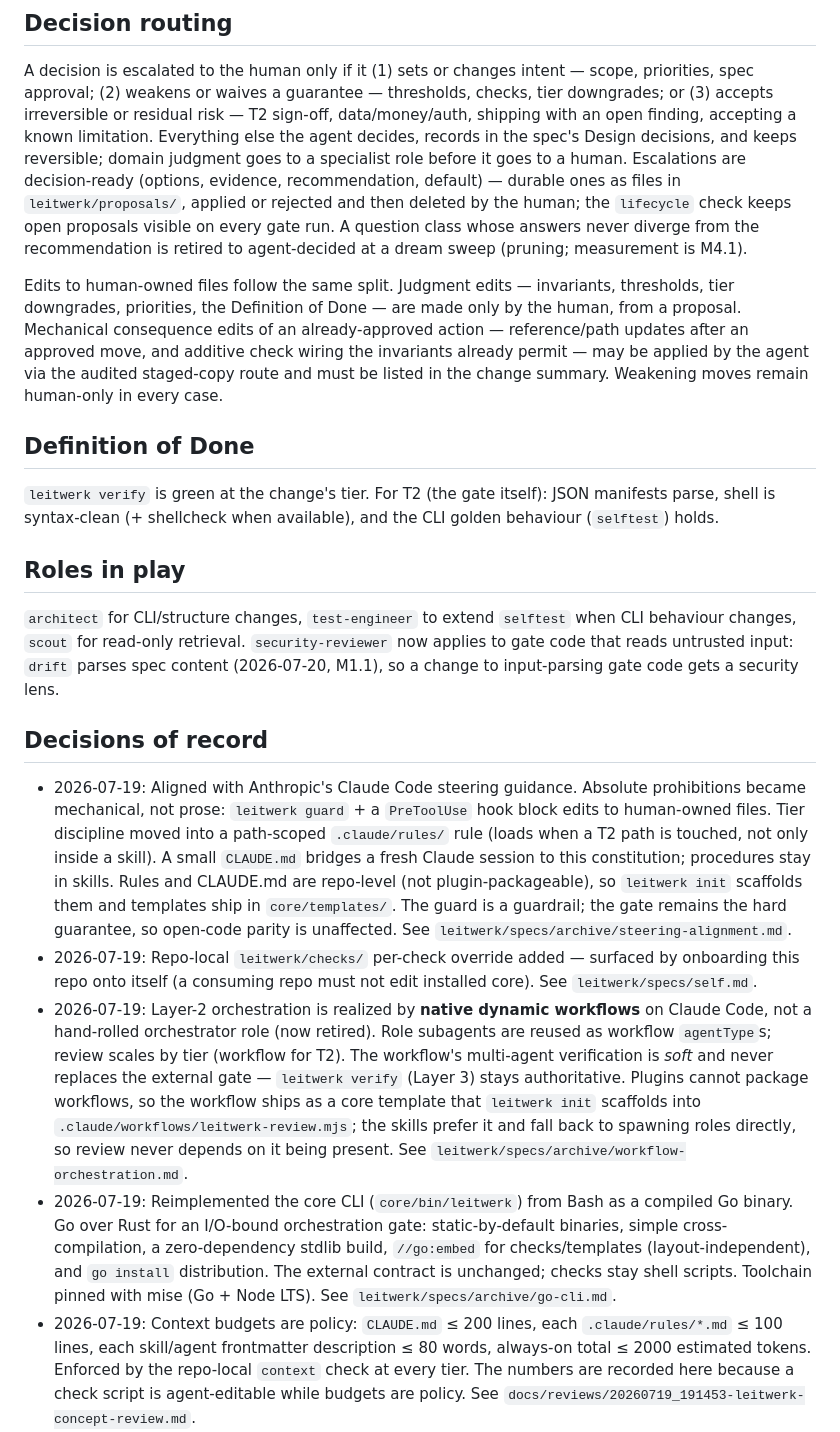
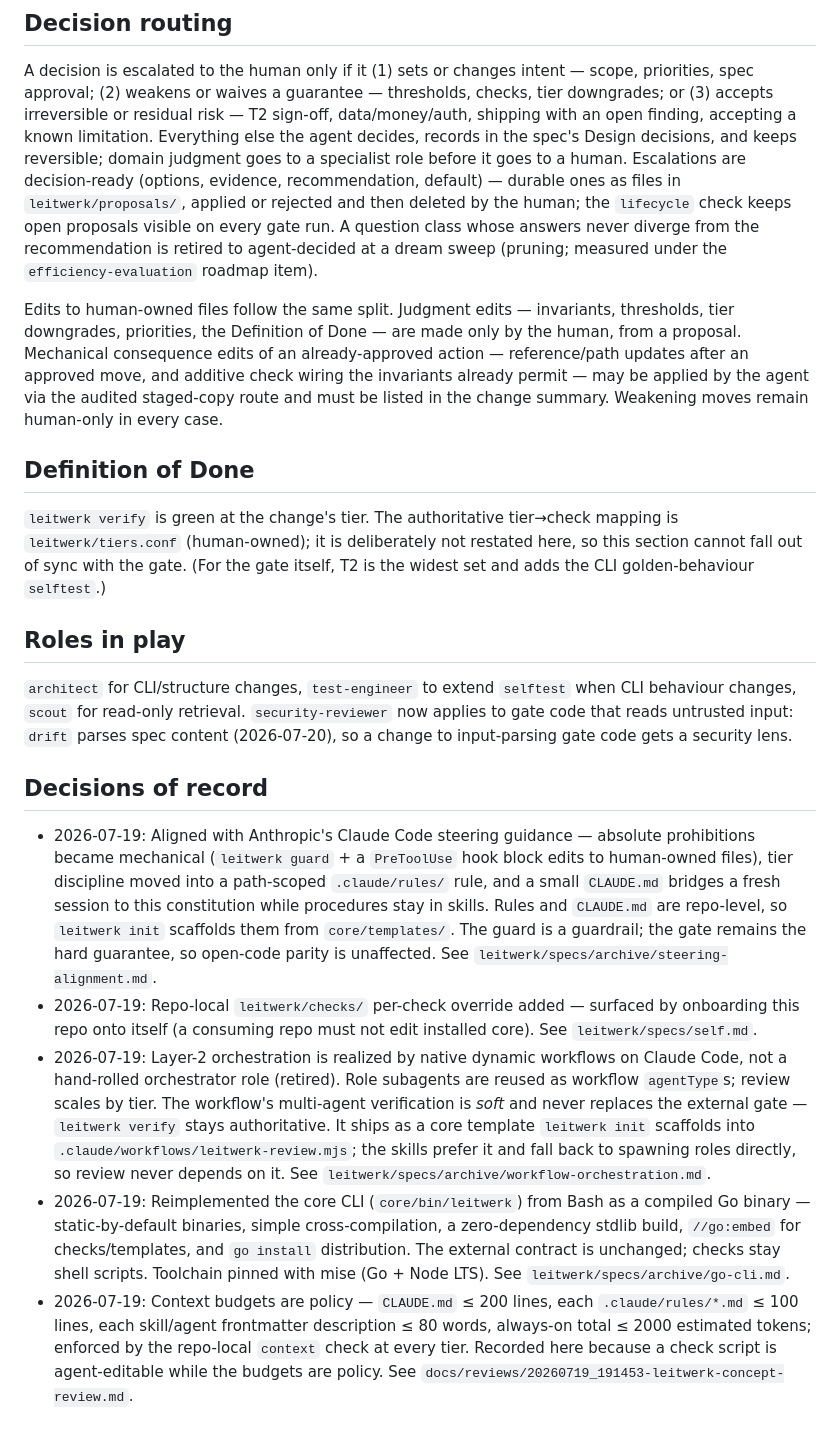
Before and after one commit to cf-sewe/leitwerk-devkit, a Markdown page: leitwerk/constitution.md, the part around one of its changes. GitHub-like rendering.

```diff
--- a/leitwerk/constitution.md
+++ b/leitwerk/constitution.md
@@ -49,7 +49,8 @@ evidence, recommendation, default) — durable ones as files in
 `leitwerk/proposals/`, applied or rejected and then deleted by the human; the
 `lifecycle` check keeps open proposals visible on every gate run. A question
 class whose answers never diverge from the recommendation is retired to
-agent-decided at a dream sweep (pruning; measurement is M4.1).
+agent-decided at a dream sweep (pruning; measured under the
+`efficiency-evaluation` roadmap item).
 
 Edits to human-owned files follow the same split. Judgment edits — invariants,
 thresholds, tier downgrades, priorities, the Definition of Done — are made
@@ -60,49 +61,46 @@ agent via the audited staged-copy route and must be listed in the change
 summary. Weakening moves remain human-only in every case.
 
 ## Definition of Done
-`leitwerk verify` is green at the change's tier. For T2 (the gate itself):
-JSON manifests parse, shell is syntax-clean (+ shellcheck when available), and
-the CLI golden behaviour (`selftest`) holds.
+`leitwerk verify` is green at the change's tier. The authoritative tier→check
+mapping is `leitwerk/tiers.conf` (human-owned); it is deliberately not restated
+here, so this section cannot fall out of sync with the gate. (For the gate
+itself, T2 is the widest set and adds the CLI golden-behaviour `selftest`.)
 
 ## Roles in play
 `architect` for CLI/structure changes, `test-engineer` to extend `selftest` when
 CLI behaviour changes, `scout` for read-only retrieval. `security-reviewer` now
 applies to gate code that reads untrusted input: `drift` parses spec content
-(2026-07-20, M1.1), so a change to input-parsing gate code gets a security lens.
+(2026-07-20), so a change to input-parsing gate code gets a security lens.
 
 ## Decisions of record
-- 2026-07-19: Aligned with Anthropic's Claude Code steering guidance. Absolute
-  prohibitions became mechanical, not prose: `leitwerk guard` + a `PreToolUse`
-  hook block edits to human-owned files. Tier discipline moved into a path-scoped
-  `.claude/rules/` rule (loads when a T2 path is touched, not only inside a
-  skill). A small `CLAUDE.md` bridges a fresh Claude session to this constitution;
-  procedures stay in skills. Rules and CLAUDE.md are repo-level (not
-  plugin-packageable), so `leitwerk init` scaffolds them and templates ship in
-  `core/templates/`. The guard is a guardrail; the gate remains the hard
-  guarantee, so open-code parity is unaffected. See
-  `leitwerk/specs/archive/steering-alignment.md`.
-- 2026-07-19: Repo-local `leitwerk/checks/` per-check override added — surfaced
-  by onboarding this repo onto itself (a consuming repo must not edit installed
+- 2026-07-19: Aligned with Anthropic's Claude Code steering guidance — absolute
+  prohibitions became mechanical (`leitwerk guard` + a `PreToolUse` hook block
+  edits to human-owned files), tier discipline moved into a path-scoped
+  `.claude/rules/` rule, and a small `CLAUDE.md` bridges a fresh session to this
+  constitution while procedures stay in skills. Rules and `CLAUDE.md` are
+  repo-level, so `leitwerk init` scaffolds them from `core/templates/`. The guard
+  is a guardrail; the gate remains the hard guarantee, so open-code parity is
+  unaffected. See `leitwerk/specs/archive/steering-alignment.md`.
+- 2026-07-19: Repo-local `leitwerk/checks/` per-check override added — surfaced by
+  onboarding this repo onto itself (a consuming repo must not edit installed
   core). See `leitwerk/specs/self.md`.
-- 2026-07-19: Layer-2 orchestration is realized by **native dynamic workflows**
-  on Claude Code, not a hand-rolled orchestrator role (now retired). Role
-  subagents are reused as workflow `agentType`s; review scales by tier (workflow
-  for T2). The workflow's multi-agent verification is *soft* and never replaces
-  the external gate — `leitwerk verify` (Layer 3) stays authoritative. Plugins
-  cannot package workflows, so the workflow ships as a core template that
-  `leitwerk init` scaffolds into `.claude/workflows/leitwerk-review.mjs`; the
-  skills prefer it and fall back to spawning roles directly, so review never
-  depends on it being present. See `leitwerk/specs/archive/workflow-orchestration.md`.
+- 2026-07-19: Layer-2 orchestration is realized by native dynamic workflows on
+  Claude Code, not a hand-rolled orchestrator role (retired). Role subagents are
+  reused as workflow `agentType`s; review scales by tier. The workflow's
+  multi-agent verification is *soft* and never replaces the external gate —
+  `leitwerk verify` stays authoritative. It ships as a core template `leitwerk
+  init` scaffolds into `.claude/workflows/leitwerk-review.mjs`; the skills prefer
+  it and fall back to spawning roles directly, so review never depends on it. See
+  `leitwerk/specs/archive/workflow-orchestration.md`.
 - 2026-07-19: Reimplemented the core CLI (`core/bin/leitwerk`) from Bash as a
-  compiled Go binary. Go over Rust for an I/O-bound orchestration gate:
-  static-by-default binaries, simple cross-compilation, a zero-dependency
-  stdlib build, `//go:embed` for checks/templates (layout-independent), and
-  `go install` distribution. The external contract is unchanged; checks stay
-  shell scripts. Toolchain pinned with mise (Go + Node LTS). See
+  compiled Go binary — static-by-default binaries, simple cross-compilation, a
+  zero-dependency stdlib build, `//go:embed` for checks/templates, and `go
+  install` distribution. The external contract is unchanged; checks stay shell
+  scripts. Toolchain pinned with mise (Go + Node LTS). See
   `leitwerk/specs/archive/go-cli.md`.
-- 2026-07-19: Context budgets are policy: `CLAUDE.md` ≤ 200 lines, each
+- 2026-07-19: Context budgets are policy — `CLAUDE.md` ≤ 200 lines, each
   `.claude/rules/*.md` ≤ 100 lines, each skill/agent frontmatter description
-  ≤ 80 words, always-on total ≤ 2000 estimated tokens. Enforced by the
-  repo-local `context` check at every tier. The numbers are recorded here
-  because a check script is agent-editable while budgets are policy. See
+  ≤ 80 words, always-on total ≤ 2000 estimated tokens; enforced by the repo-local
+  `context` check at every tier. Recorded here because a check script is
+  agent-editable while the budgets are policy. See
   `docs/reviews/20260719_191453-leitwerk-concept-review.md`.
```
Also changed, not shown: other parts of leitwerk/constitution.md (+53 -60 lines).
